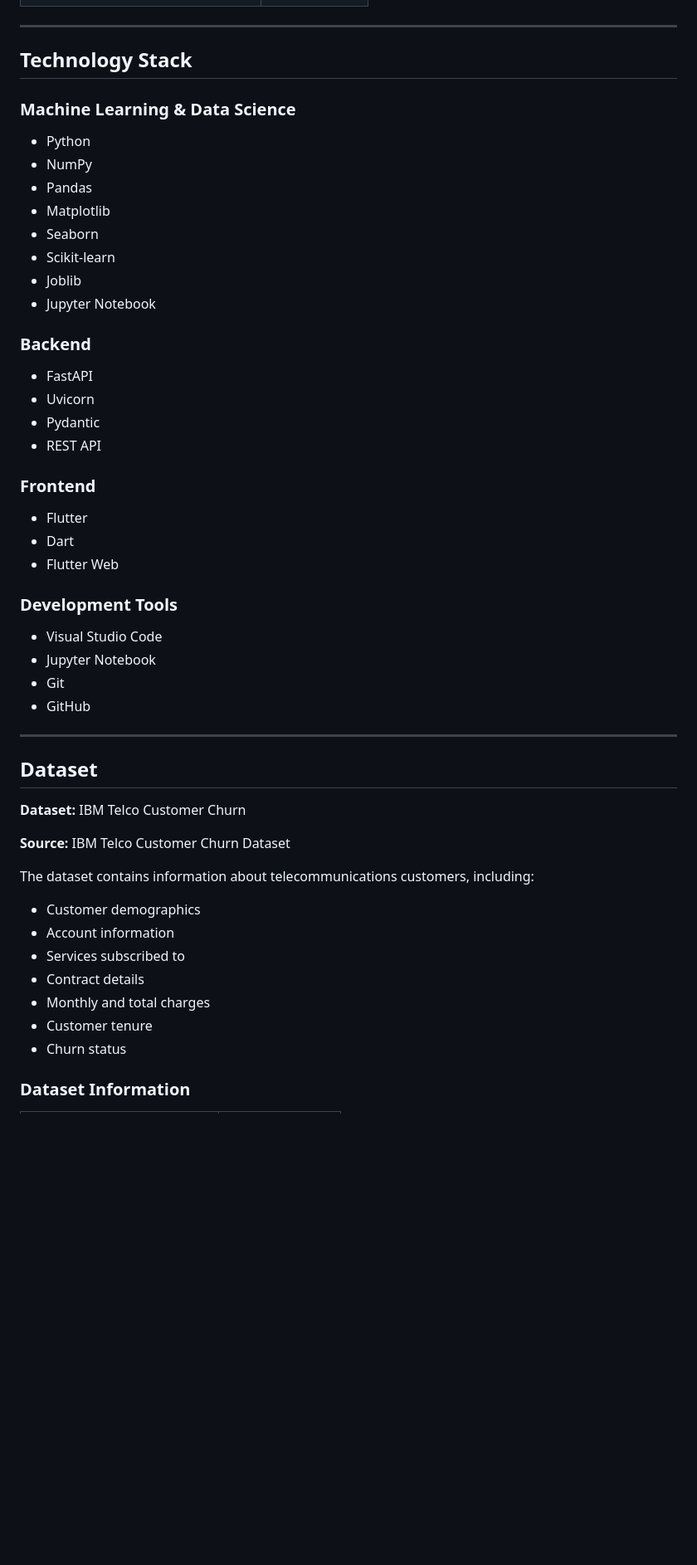
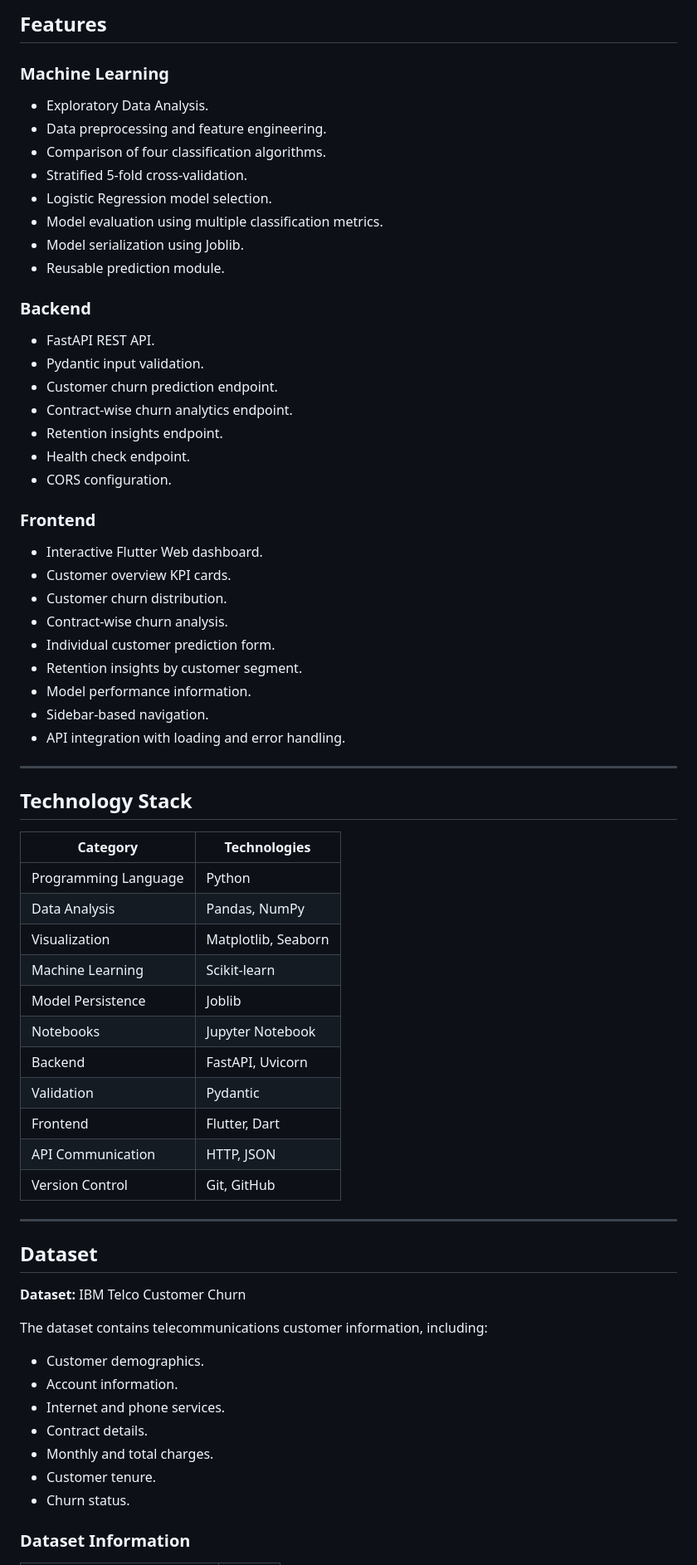
Before and after one commit to Pranay-Pandurang-Patil/customer-churn-prediction, a Markdown page: README.md, the part around one of its changes. Shown at 83% size. Rendered like a GitHub page; blank space fills up the shorter version.

```diff
--- a/README.md
+++ b/README.md
@@ -50,38 +43,52 @@ The long-term goal is to build a complete customer churn analytics application t
+## Features
+
+### Machine Learning
+- Exploratory Data Analysis.
+- Data preprocessing and feature engineering.
+- Comparison of four classification algorithms.
+- Stratified 5-fold cross-validation.
+- Logistic Regression model selection.
+- Model evaluation using multiple classification metrics.
+- Model serialization using Joblib.
+- Reusable prediction module.
+
+### Backend
+- FastAPI REST API.
+- Pydantic input validation.
+- Customer churn prediction endpoint.
+- Contract-wise churn analytics endpoint.
+- Retention insights endpoint.
+- Health check endpoint.
+- CORS configuration.
+
+### Frontend
+- Interactive Flutter Web dashboard.
+- Customer overview KPI cards.
+- Customer churn distribution.
+- Contract-wise churn analysis.
+- Individual customer prediction form.
+- Retention insights by customer segment.
+- Model performance information.
+- Sidebar-based navigation.
+- API integration with loading and error handling.
 
 ---
 
 ## Technology Stack
 
-### Machine Learning & Data Science
-
-* Python
-* NumPy
-* Pandas
-* Matplotlib
-* Seaborn
-* Scikit-learn
-* Joblib
-* Jupyter Notebook
-
-### Backend
-
-* FastAPI
-* Uvicorn
-* Pydantic
-* REST API
-
-### Frontend
-
-* Flutter
-* Dart
-* Flutter Web
-
-### Development Tools
-
-* Visual Studio Code
-* Jupyter Notebook
-* Git
-* GitHub
+| Category | Technologies |
+|---|---|
+| Programming Language | Python |
+| Data Analysis | Pandas, NumPy |
+| Visualization | Matplotlib, Seaborn |
+| Machine Learning | Scikit-learn |
+| Model Persistence | Joblib |
+| Notebooks | Jupyter Notebook |
+| Backend | FastAPI, Uvicorn |
+| Validation | Pydantic |
+| Frontend | Flutter, Dart |
+| API Communication | HTTP, JSON |
+| Version Control | Git, GitHub |
 
 ---
 
@@ -89,17 +96,15 @@ The long-term goal is to build a complete customer churn analytics application t
 
 **Dataset:** IBM Telco Customer Churn
 
-**Source:** IBM Telco Customer Churn Dataset
+The dataset contains telecommunications customer information, including:
 
-The dataset contains information about telecommunications customers, including:
-
-* Customer demographics
-* Account information
-* Services subscribed to
-* Contract details
-* Monthly and total charges
-* Customer tenure
-* Churn status
+- Customer demographics.
+- Account information.
+- Internet and phone services.
+- Contract details.
+- Monthly and total charges.
+- Customer tenure.
+- Churn status.
 
 ### Dataset Information
 
```
Also changed, not shown: other parts of README.md (+302 -186 lines), screenshots/Predict customer churn.png (added), screenshots/churn analytics.png (added), screenshots/dashboard.png (added), 4 other files.
